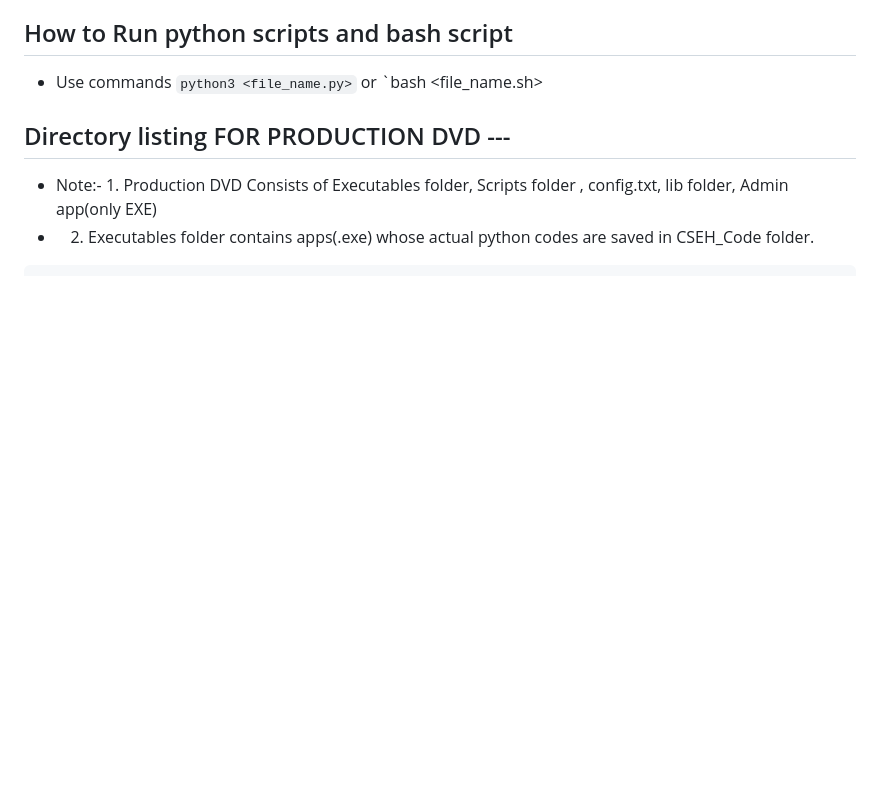
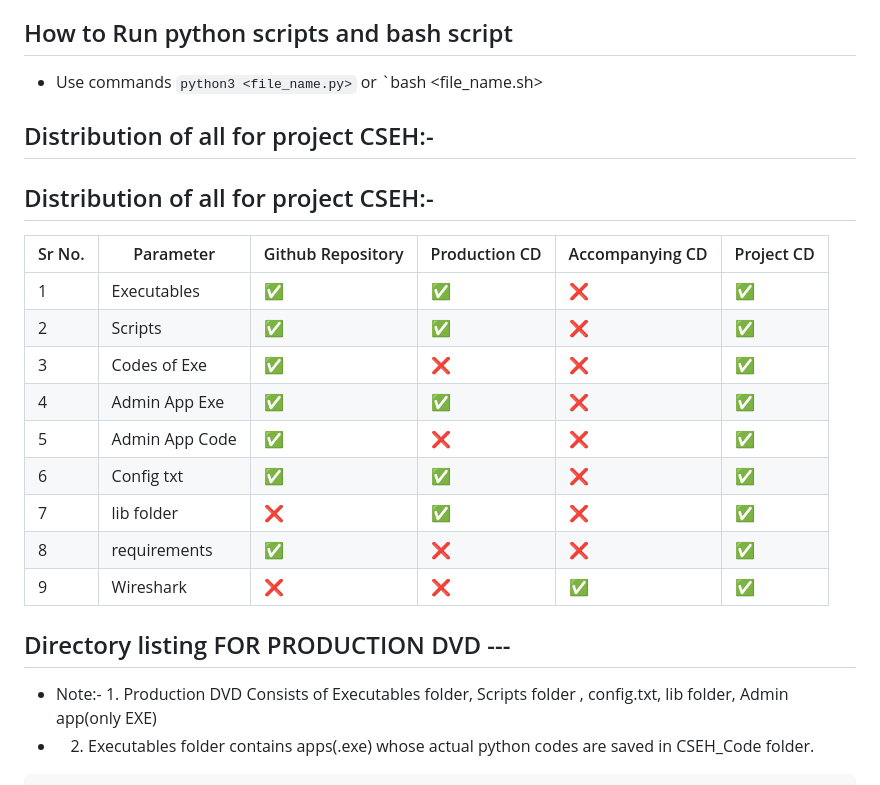
Before and after one commit to anshumaneducation/XPO-CSEH_Codes, a Markdown page: README.md, the part around the change. GitHub-like rendering; blank space fills up the shorter version.

```diff
--- a/README.md
+++ b/README.md
@@ -16,6 +16,23 @@
 ## How to Run python scripts and bash script
 
 - Use commands `python3 <file_name.py>` or `bash <file_name.sh>
+
+## Distribution of all for project CSEH:-
+
+## Distribution of all for project CSEH:-
+
+| Sr No. | Parameter     | Github Repository | Production CD | Accompanying CD | Project CD |
+|--------|---------------|-------------------|---------------|-----------------|------------|
+|   1    | Executables   |      ✅           |      ✅       |       ❌        |     ✅     |
+|   2    | Scripts       |      ✅           |      ✅       |       ❌        |     ✅     |
+|   3    | Codes of Exe  |      ✅           |      ❌       |       ❌        |     ✅     |
+|   4    | Admin App Exe |      ✅           |      ✅       |       ❌        |     ✅     |
+|   5    | Admin App Code|      ✅           |      ❌       |       ❌        |     ✅     |
+|   6    | Config txt    |      ✅           |      ✅       |       ❌        |     ✅     |
+|   7    | lib folder    |      ❌           |      ✅       |       ❌        |     ✅     |
+|   8    | requirements  |      ✅           |      ❌       |       ❌        |     ✅     |
+|   9    | Wireshark     |      ❌           |      ❌       |       ✅        |     ✅     |
+
 
 ## Directory listing FOR PRODUCTION DVD ---
 - Note:- 1. Production DVD Consists of Executables folder, Scripts folder , config.txt, lib folder, Admin app(only EXE)
```
